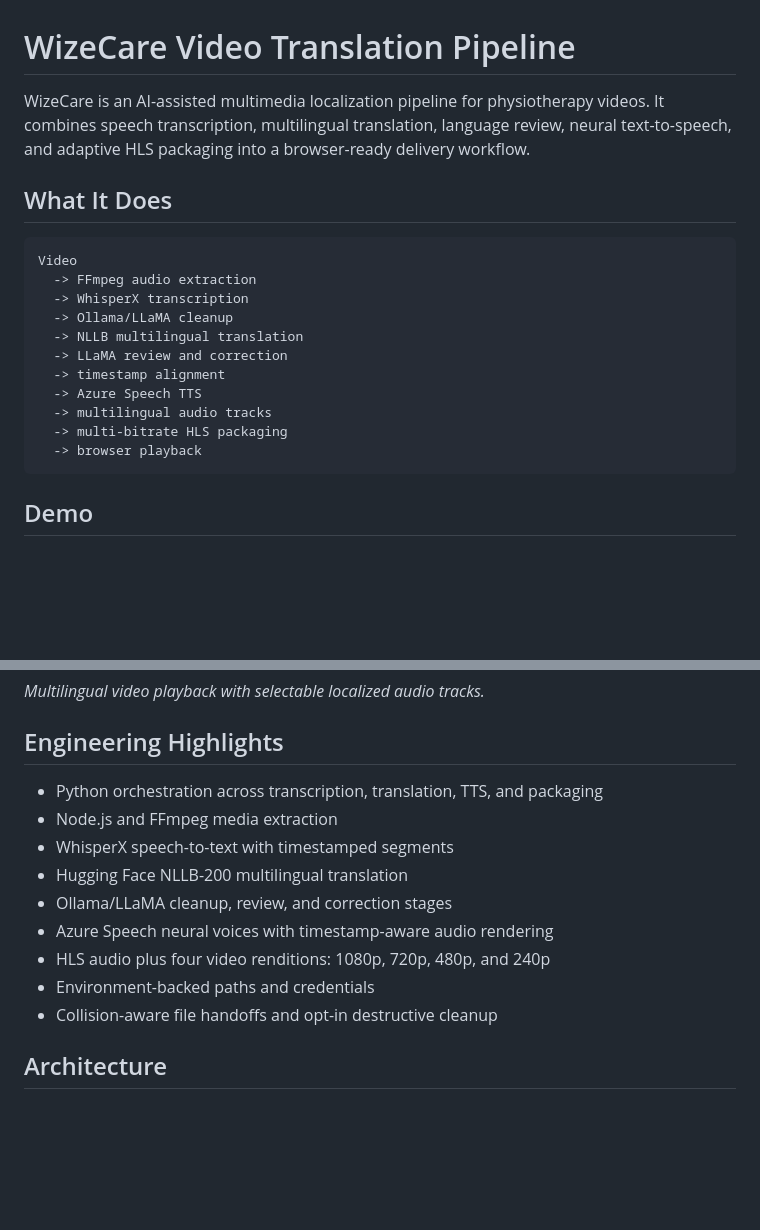
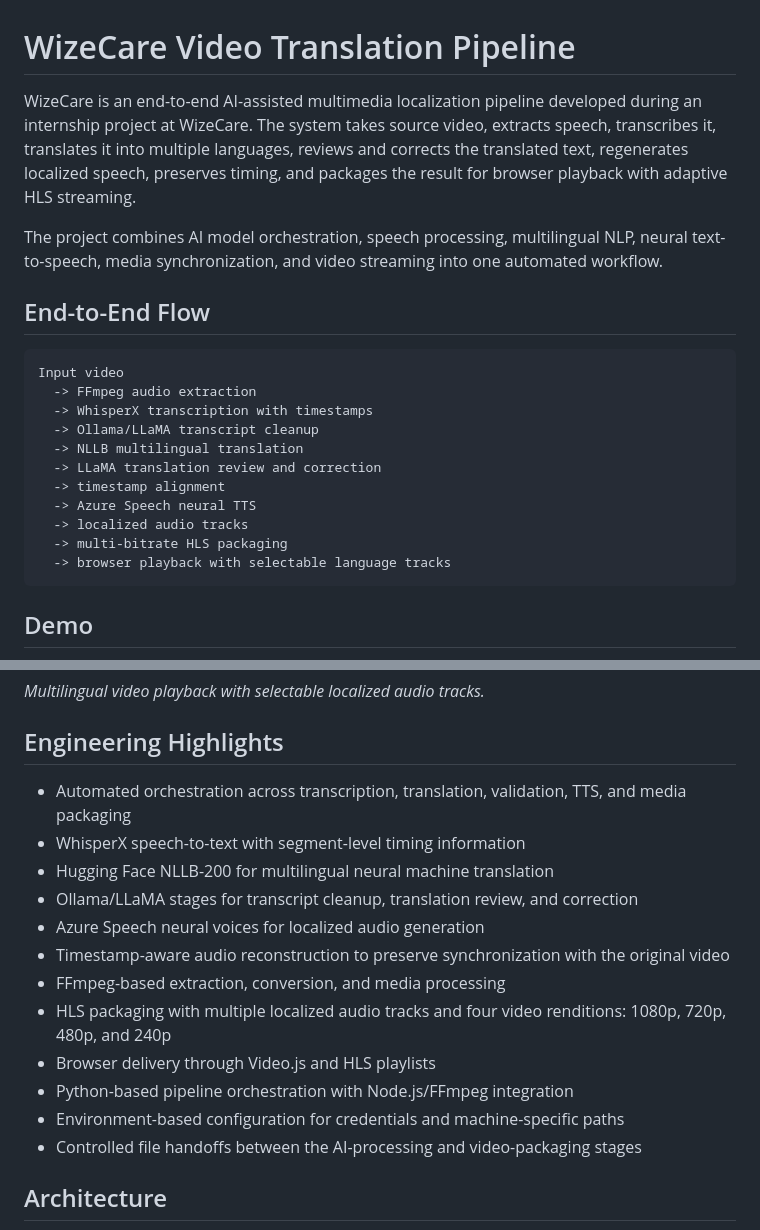
Before and after one commit to edelagziel/WizeCare, a Markdown page: README.md, 2 parts joined by grey strips. Rendered like a GitHub page; blank space fills up the shorter version.

````diff
--- a/README.md
+++ b/README.md
@@ -1,24 +1,23 @@
 # WizeCare Video Translation Pipeline
 
-WizeCare is an AI-assisted multimedia localization pipeline for physiotherapy
-videos. It combines speech transcription, multilingual translation, language
-review, neural text-to-speech, and adaptive HLS packaging into a browser-ready
-delivery workflow.
+WizeCare is an end-to-end AI-assisted multimedia localization pipeline developed during an internship project at WizeCare. The system takes source video, extracts speech, transcribes it, translates it into multiple languages, reviews and corrects the translated text, regenerates localized speech, preserves timing, and packages the result for browser playback with adaptive HLS streaming.
 
-## What It Does
+The project combines AI model orchestration, speech processing, multilingual NLP, neural text-to-speech, media synchronization, and video streaming into one automated workflow.
+
+## End-to-End Flow
 
 ```text
-Video
+Input video
   -> FFmpeg audio extraction
-  -> WhisperX transcription
-  -> Ollama/LLaMA cleanup
+  -> WhisperX transcription with timestamps
+  -> Ollama/LLaMA transcript cleanup
   -> NLLB multilingual translation
-  -> LLaMA review and correction
+  -> LLaMA translation review and correction
   -> timestamp alignment
-  -> Azure Speech TTS
-  -> multilingual audio tracks
+  -> Azure Speech neural TTS
+  -> localized audio tracks
   -> multi-bitrate HLS packaging
-  -> browser playback
+  -> browser playback with selectable language tracks
 ```
 
 ## Demo
@@ -29,15 +28,18 @@ Video
 
 ## Engineering Highlights
 
-- Python orchestration across transcription, translation, TTS, and packaging
-- Node.js and FFmpeg media extraction
-- WhisperX speech-to-text with timestamped segments
-- Hugging Face NLLB-200 multilingual translation
-- Ollama/LLaMA cleanup, review, and correction stages
-- Azure Speech neural voices with timestamp-aware audio rendering
-- HLS audio plus four video renditions: 1080p, 720p, 480p, and 240p
-- Environment-backed paths and credentials
-- Collision-aware file handoffs and opt-in destructive cleanup
+- Automated orchestration across transcription, translation, validation, TTS, and media packaging
+- WhisperX speech-to-text with segment-level timing information
+- Hugging Face NLLB-200 for multilingual neural machine translation
+- Ollama/LLaMA stages for transcript cleanup, translation review, and correction
+- Azure Speech neural voices for localized audio generation
+- Timestamp-aware audio reconstruction to preserve synchronization with the original video
+- FFmpeg-based extraction, conversion, and media processing
+- HLS packaging with multiple localized audio tracks and four video renditions: 1080p, 720p, 480p, and 240p
+- Browser delivery through Video.js and HLS playlists
+- Python-based pipeline orchestration with Node.js/FFmpeg integration
+- Environment-based configuration for credentials and machine-specific paths
+- Controlled file handoffs between the AI-processing and video-packaging stages
 
 ## Architecture
 
````
Also changed, not shown: other parts of README.md (+113 -61 lines).
